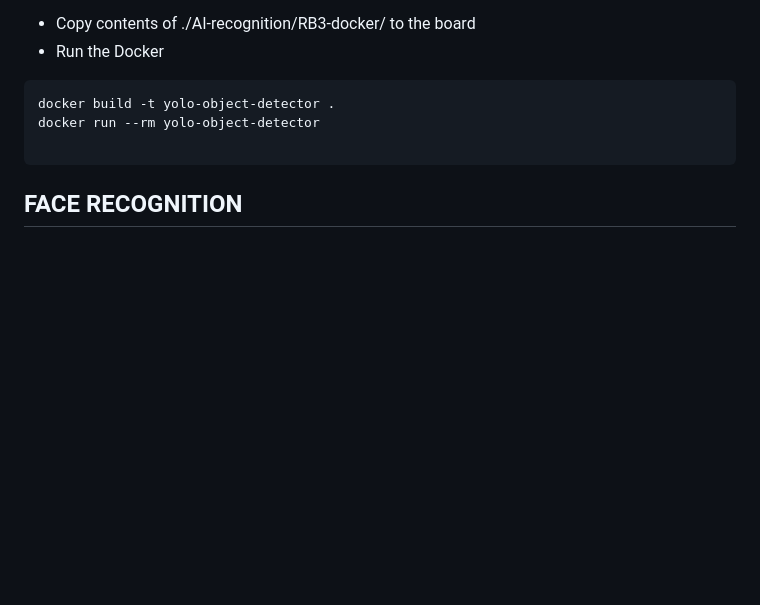
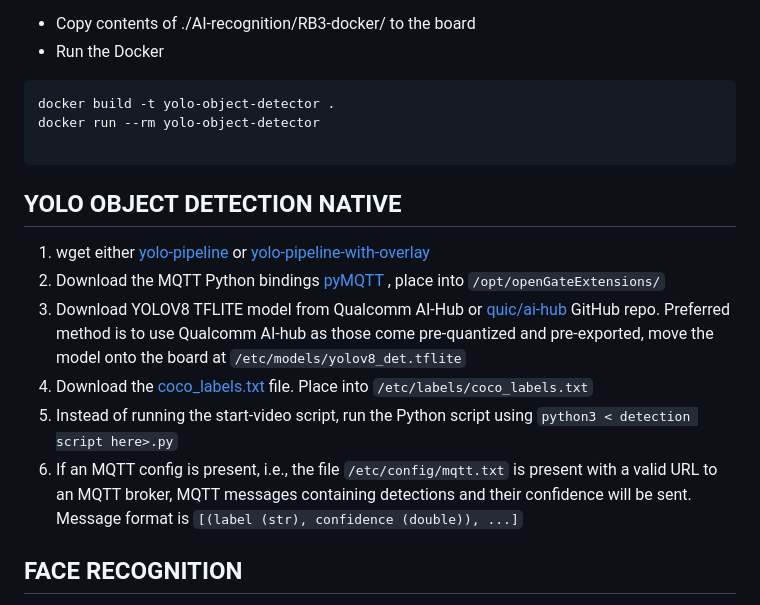
Before and after one commit to OpenGate-RB3/OpenGate-RB3, a Markdown page: README.md, the part around the change. Rendered like a GitHub page; blank space fills up the shorter version.

Commit message:
Added information on native detection scripts

````diff
--- a/README.md
+++ b/README.md
@@ -96,6 +96,15 @@ docker run --rm yolo-object-detector
 
 ```
 
+## YOLO OBJECT DETECTION NATIVE
+
+1. wget either [yolo-pipeline](https://github.com/OpenGate-RB3/Object-Detection/blob/main/detection.py) or [yolo-pipeline-with-overlay](https://github.com/OpenGate-RB3/Object-Detection/blob/main/detection_with_overlay.py)
+2. Download the MQTT Python bindings [pyMQTT](https://github.com/OpenGate-RB3/Open-Gate-MQTT-Client/releases/download/1.0.0/openGateMqttPython.cpython-312-aarch64-linux-gnu.so) , place into `/opt/openGateExtensions/`
+3. Download YOLOV8 TFLITE model from Qualcomm AI-Hub or [quic/ai-hub](https://github.com/quic/ai-hub-models/tree/main) GitHub repo. Preferred method is to use Qualcomm AI-hub as those come pre-quantized and pre-exported, move the model onto the board at `/etc/models/yolov8_det.tflite`
+4. Download the [coco_labels.txt](https://github.com/quic/ai-hub-models/blob/main/qai_hub_models/labels/coco_labels.txt) file. Place into `/etc/labels/coco_labels.txt`
+5. Instead of running the start-video script, run the Python script using `python3 < detection script here>.py`
+6. If an MQTT config is present, i.e., the file `/etc/config/mqtt.txt` is present with a valid URL to an MQTT broker, MQTT messages containing detections and their confidence will be sent. Message format is `[(label (str), confidence (double)), ...]`
+
 ## FACE RECOGNITION
 
 To add face recognition, add pictures of faces of people you want to be recognized into `AI-recognition/known_faces` directory. Each file should be named with how you want the person object to be named when recognized. png and jpeg are valid formats for the pictures.
````
